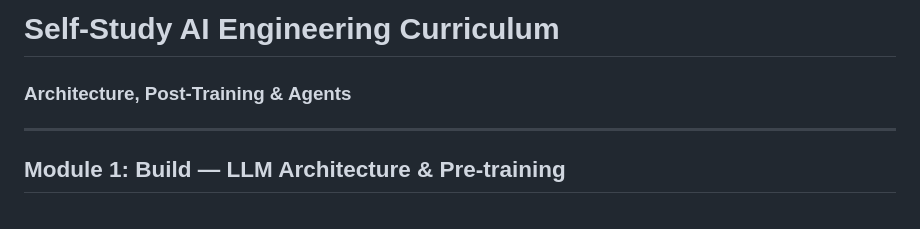
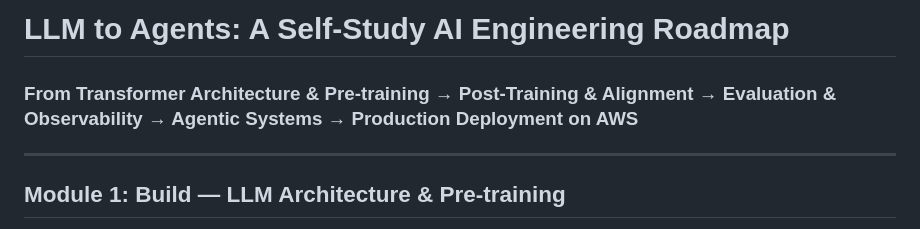
Before and after one commit to nealrichter/research, a Markdown page: mini_llm_learning_plan.md, the part around the change. GitHub-like rendering.

```diff
--- a/mini_llm_learning_plan.md
+++ b/mini_llm_learning_plan.md
@@ -1,5 +1,5 @@
-# Self-Study AI Engineering Curriculum
-### Architecture, Post-Training & Agents
+# LLM to Agents: A Self-Study AI Engineering Roadmap
+### From Transformer Architecture & Pre-training → Post-Training & Alignment → Evaluation & Observability → Agentic Systems → Production Deployment on AWS
 
 ---
 
```
